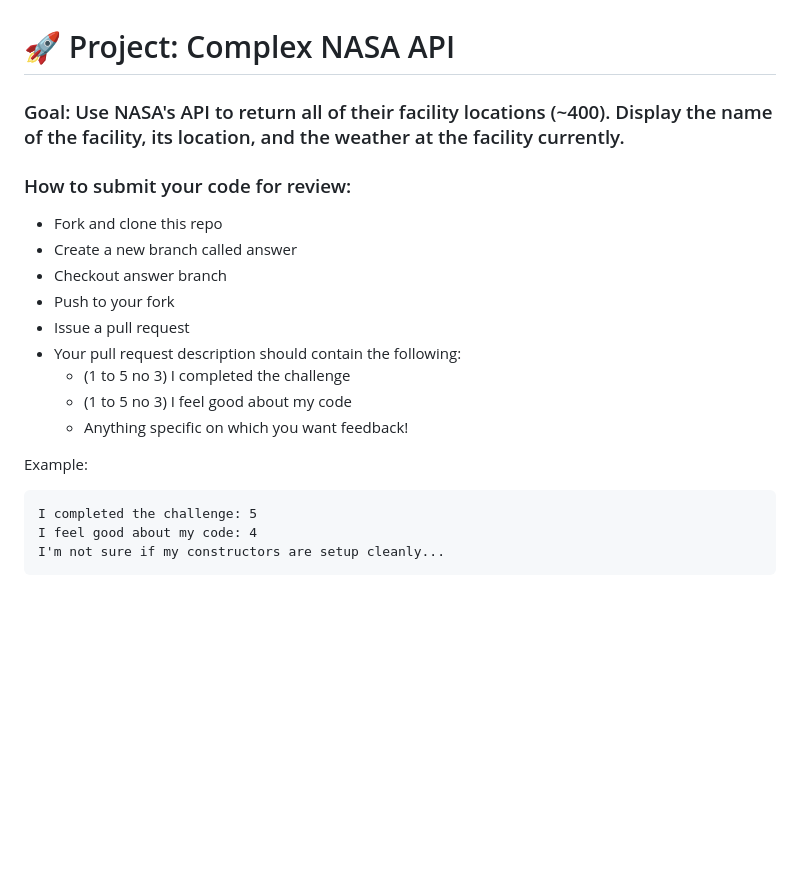
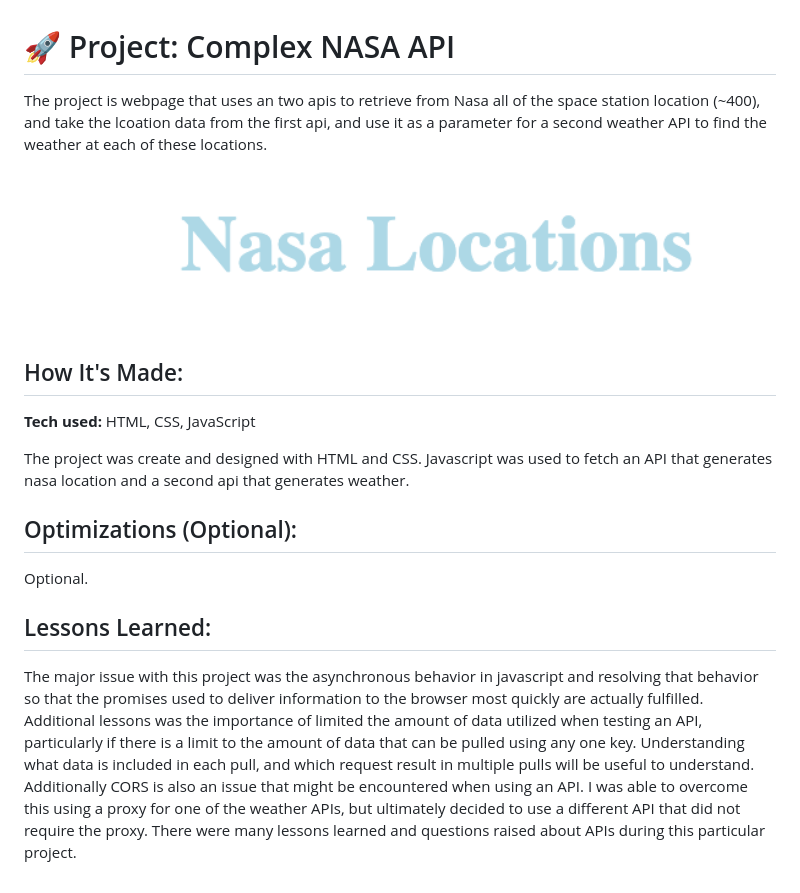
Before and after one commit to Resilient-Labs/complex-nasa-bootcamp, a Markdown page: README.md, the part around the change. GitHub-like rendering; pictures changed too: complexnasaapi.png (added); blank space fills up the shorter version.

Commit message:
updated README and complexnasaapi.png

````diff
--- a/README.md
+++ b/README.md
@@ -1,22 +1,20 @@
 # 🚀 Project: Complex NASA API
 
-### Goal: Use NASA's API to return all of their facility locations (~400). Display the name of the facility, its location, and the weather at the facility currently.
+The project is webpage that uses an two apis to retrieve from Nasa all of the space station location (~400), and take the lcoation data from the first api, and use it as a parameter for a second weather API to find the weather at each of these locations.
 
-### How to submit your code for review:
+<img src="/complexnasaapi.png?raw=true" alt="screenshot of complex Nasa API" height="200px">
 
-- Fork and clone this repo
-- Create a new branch called answer
-- Checkout answer branch
-- Push to your fork
-- Issue a pull request
-- Your pull request description should contain the following:
-  - (1 to 5 no 3) I completed the challenge
-  - (1 to 5 no 3) I feel good about my code
-  - Anything specific on which you want feedback!
+## How It's Made:
 
-Example:
-```
-I completed the challenge: 5
-I feel good about my code: 4
-I'm not sure if my constructors are setup cleanly...
-```
+**Tech used:** HTML, CSS, JavaScript
+
+The project was create and designed with HTML and CSS. Javascript was used to fetch an API that generates nasa location and a second api that generates weather.
+
+## Optimizations (Optional):
+
+Optional.
+
+
+## Lessons Learned:
+
+The major issue with this project was the asynchronous behavior in javascript and resolving that behavior so that the promises used to deliver information to the browser most quickly are actually fulfilled.  Additional lessons was the importance of limited the amount of data utilized when testing an API, particularly if there is a limit to the amount of data that can be pulled using any one key. Understanding what data is included in each pull, and which request result in multiple pulls will be useful to understand. Additionally CORS is also an issue that might be encountered when using an API. I was able to overcome this using a proxy for one of the weather APIs, but ultimately decided to use a different API that did not require the proxy. There were many lessons learned and questions raised about APIs during this particular project.
````
